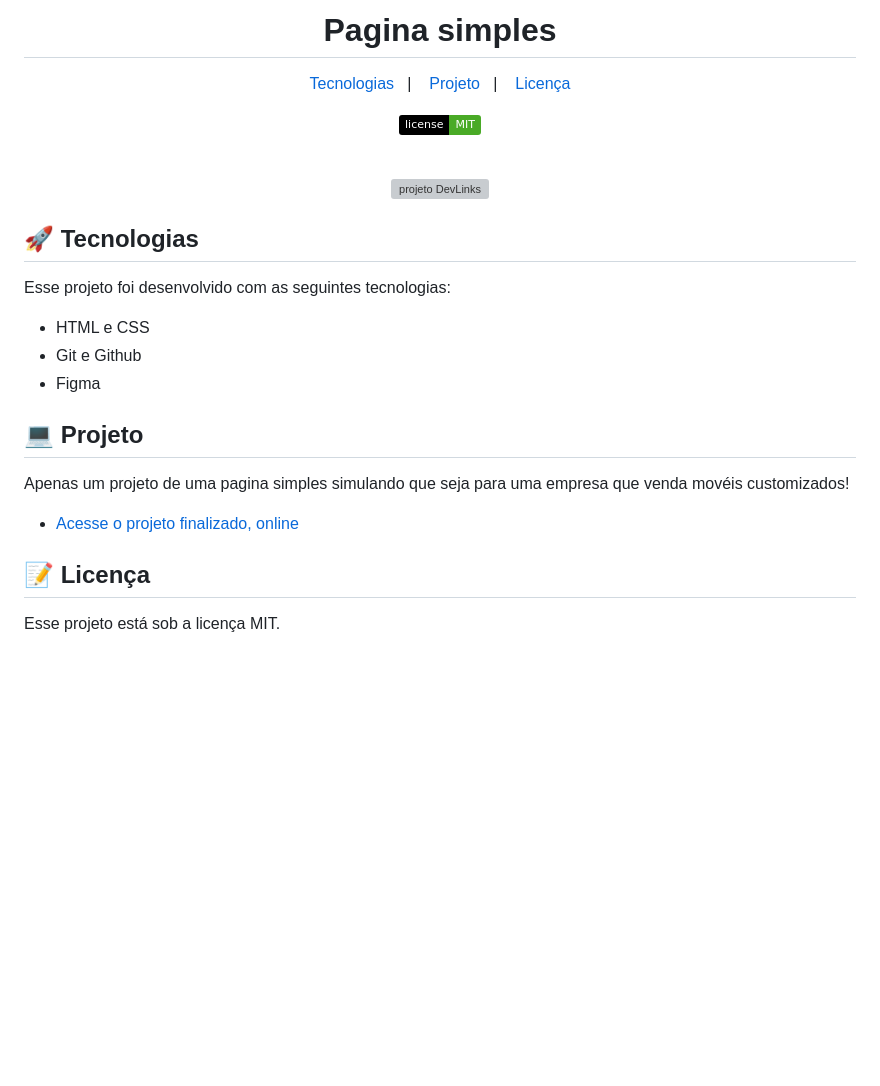
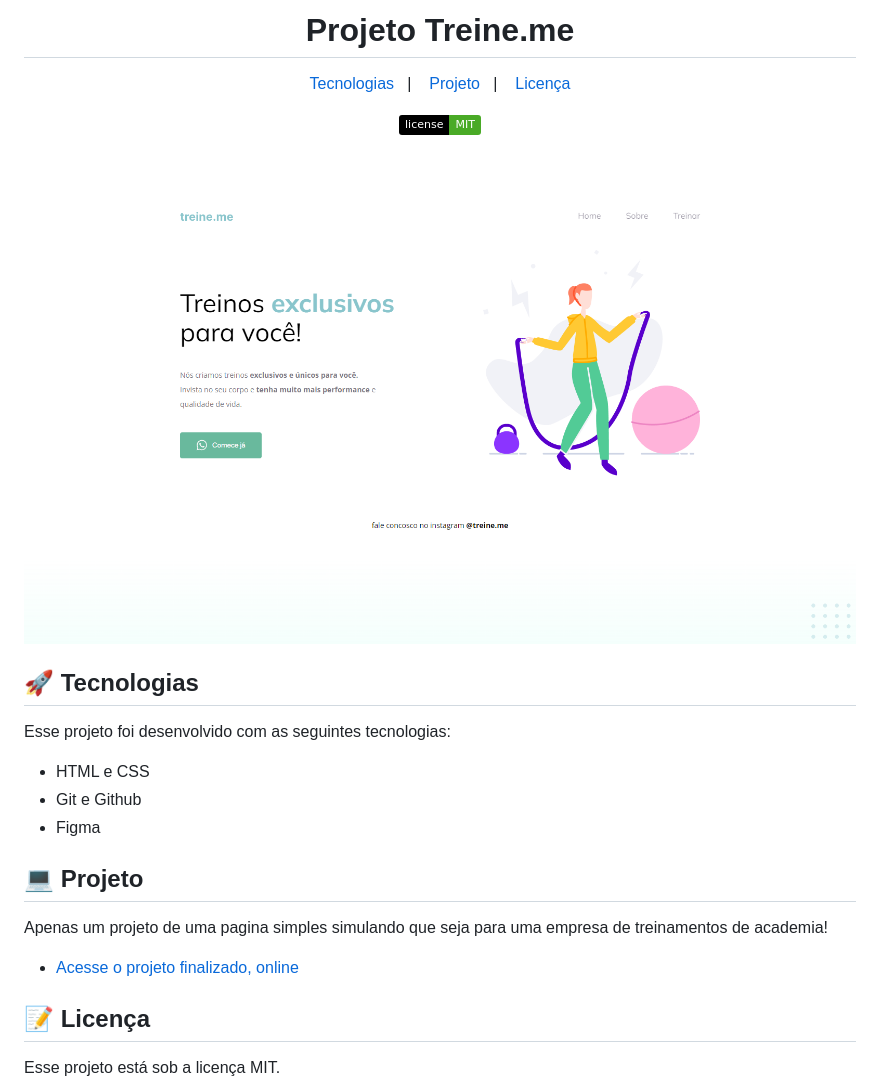
Before and after one commit to ThiagoCAltoe/Projeto-TreineMe, a Markdown page: README.md, the part around the change printed below. GitHub-like rendering; pictures changed too: .github/preview.png (added); badges without logos; blank space fills up the shorter version; grey boxes are pictures that could not be loaded.

```diff
--- a/README.md
+++ b/README.md
@@ -1,4 +1,4 @@
-<h1 align="center"> Pagina simples </h1>
+<h1 align="center"> Projeto Treine.me</h1>
 
 <p align="center">
   <a href="#🚀-tecnologias">Tecnologias</a>&nbsp;&nbsp;&nbsp;|&nbsp;&nbsp;&nbsp;
@@ -13,7 +13,7 @@
 <br>
 
 <p align="center">
-  <img alt="projeto DevLinks" src=".github/preview2.png" width="100%">
+  <img alt="projeto DevLinks" src=".github/preview.png" width="100%">
 </p>
 
 ## 🚀 Tecnologias
@@ -26,5 +26,5 @@ Esse projeto foi desenvolvido com as seguintes tecnologias:
 
 ## 💻 Projeto
 
-Apenas um projeto de uma pagina simples simulando que seja para uma empresa que venda movéis customizados!
+Apenas um projeto de uma pagina simples simulando que seja para uma empresa de treinamentos de academia!
 
```
Also changed, not shown: other parts of README.md (+1 -1 lines).
